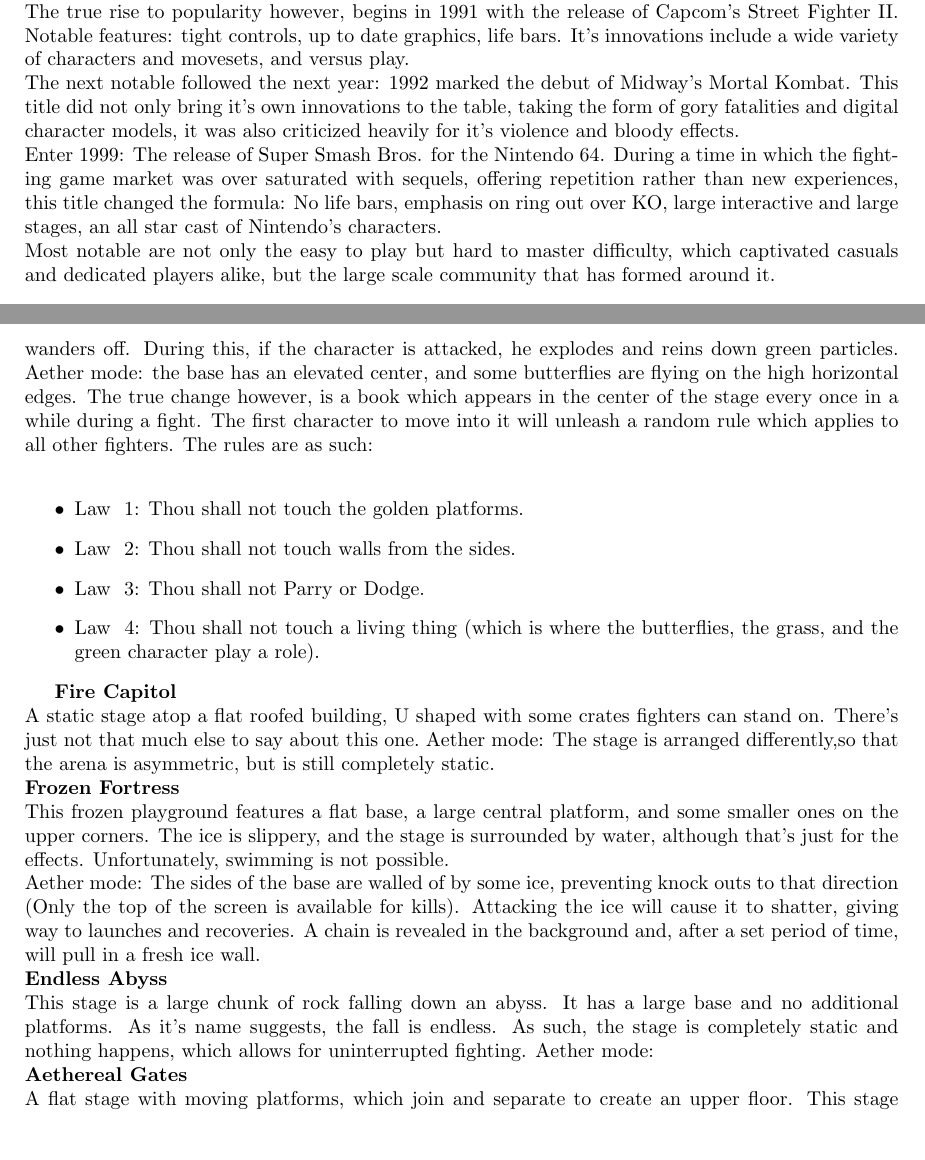
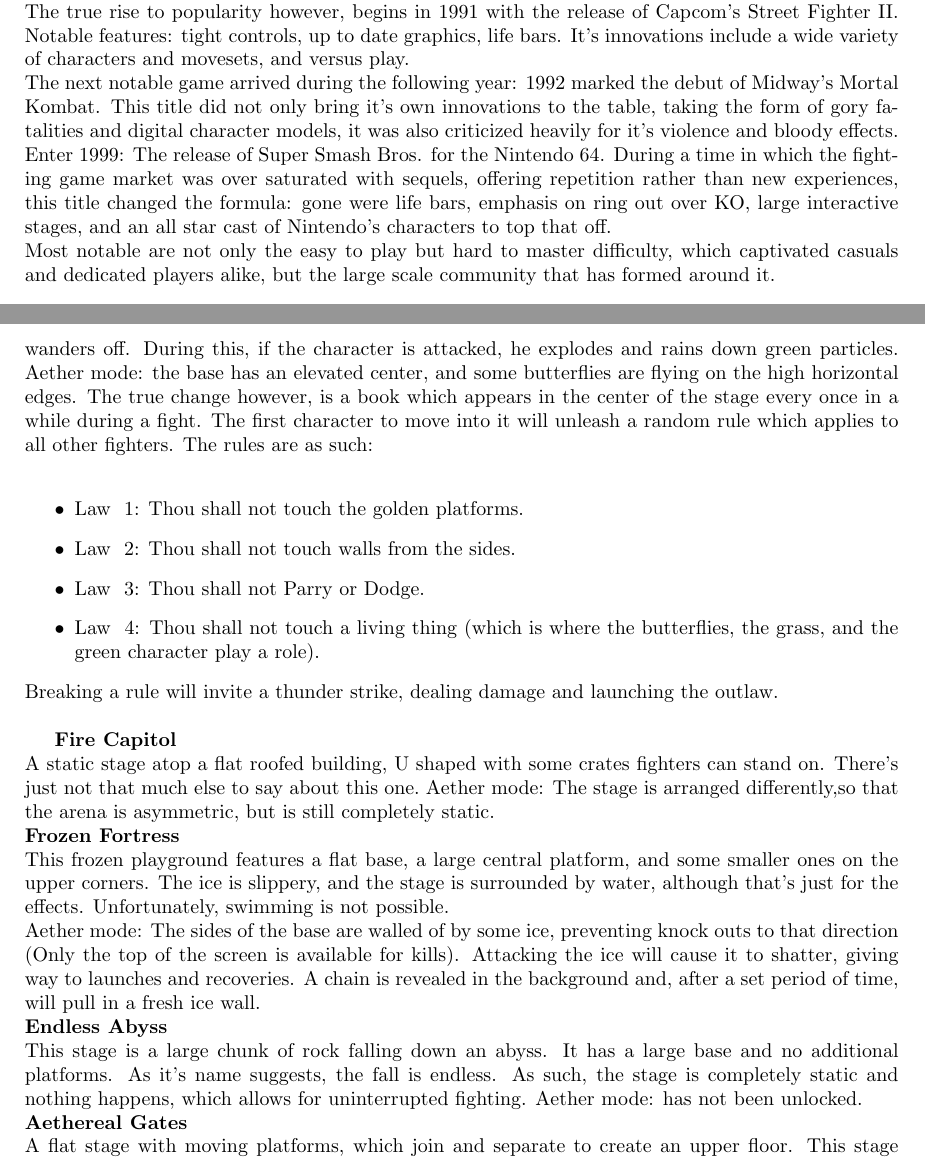
Before and after one commit to JonlineRB/GamesAnalysis, a LaTeX document (Abstract.tex): two parts of pages 3 and 8 of 14, joined at a grey line, cut so that both start at the same text, the shorter picture padded with empty space. The pictures show the PDF file Abstract.pdf that the author committed with the source.

Commit message:
pre hand in version, awaiting final feedback with this version

```diff
--- a/Abstract.tex
+++ b/Abstract.tex
@@ -54,8 +54,8 @@
 While the fighting genre rose to popularity during the early 90's, it has actually been introduced quite a while back. Sega's 1976 Heavyweight Champion features a design choice that influences the genre today: a side-view perspective. This would manifest itself in many fighter games well into the era of 3D graphics.\\
 In 1984, Technos Japan's Karate Champ has released what is considered to be the first fighting game as we have come to know them. Reason: it features dual-joystick controls, multiple stages, a score system, and a martial arts inspired theme.\\
 The true rise to popularity however, begins in 1991 with the release of Capcom's Street Fighter II. Notable features: tight controls, up to date graphics, life bars. It's innovations include a wide variety of characters and movesets, and versus play.\\
-The next notable followed the next year: 1992 marked the debut of Midway's Mortal Kombat. This title did not only bring it's own innovations to the table, taking the form of gory fatalities and digital character models, it was also criticized heavily for it's violence and bloody effects.\\
-Enter 1999: The release of Super Smash Bros. for the Nintendo 64. During a time in which the fighting game market was over saturated with sequels, offering repetition rather than new experiences, this title changed the formula: No life bars, emphasis on ring out over KO, large interactive and large stages, an all star cast of Nintendo's characters.\\
+The next notable game arrived during the following year: 1992 marked the debut of Midway's Mortal Kombat. This title did not only bring it's own innovations to the table, taking the form of gory fatalities and digital character models, it was also criticized heavily for it's violence and bloody effects.\\
+Enter 1999: The release of Super Smash Bros. for the Nintendo 64. During a time in which the fighting game market was over saturated with sequels, offering repetition rather than new experiences, this title changed the formula: gone were life bars, emphasis on ring out over KO, large interactive stages, and an all star cast of Nintendo's characters to top that off.\\
 Most notable are not only the easy to play but hard to master difficulty, which captivated casuals and dedicated players alike, but the large scale community that has formed around it.\\
 %Following is a decline, then a rise to popularity by smash, cover it, then proceed to the genre today. note that smash is the founder of a subgenre.\\
 \begin{center}
@@ -162,7 +162,7 @@
 About stages in the game: Each and every fight must take place on one of the following stages. These stages have two modes of play, akin to Nintendo's Smash bros. for WiiU nad 3DS: Normal and Aether variant. The difference between the modes is that the normal ones are almost completely static, which is suitable for high levels of play. The Aether variants will make each stage more lively, with breakable objects, springs, and thunder. This welcomes new and fun mechanics for players to take advantage of. The Aether variants are not available to play during online matches of all kinds.\\
 
 \textbf{Tower of heaven}\\
-Take the fight to a tower high above the clouds. Above a large flat base, which is common to all normal mode stages, are three smaller platforms, with the outer ones being golden and of the same height. The inner one is slightly elevated, shaping a triangle. Another side about this stage: above the central platform is a window, which remains empty during most of the time. Every couple of seconds though, a small green character walks up to it from inside the tower, stands still, and then wanders off. During this, if the character is attacked, he explodes and reins down green particles.
+Take the fight to a tower high above the clouds. Above a large flat base, which is common to all normal mode stages, are three smaller platforms, with the outer ones being golden and of the same height. The inner one is slightly elevated, shaping a triangle. Another side about this stage: above the central platform is a window, which remains empty during most of the time. Every couple of seconds though, a small green character walks up to it from inside the tower, stands still, and then wanders off. During this, if the character is attacked, he explodes and rains down green particles.
 Aether mode: the base has an elevated center, and some butterflies are flying on the high horizontal edges. The true change however, is a book which appears in the center of the stage every once in a while during a fight. The first character to move into it will unleash a random rule which applies to all other fighters. The rules are as such:\\
 \begin{itemize}
 \item Law # 1: Thou shall not touch the golden platforms.
@@ -170,7 +170,7 @@
 \item Law # 3: Thou shall not Parry or Dodge.
 \item Law # 4: Thou shall not touch a living thing (which is where the butterflies, the grass, and the green character play a role).
 \end{itemize}
-\\
+Breaking a rule will invite a thunder strike, dealing damage and launching the outlaw.\\
 
 \textbf{Fire Capitol}\\
 A static stage atop a flat roofed building, U shaped with some crates fighters can stand on. There's just not that much else to say about this one.\
@@ -181,7 +181,7 @@
 \\
 \textbf{Endless Abyss}\\
 This stage is a large chunk of rock falling down an abyss. It has a large base and no additional platforms. As it's name suggests, the fall is endless. As such, the stage is completely static and nothing happens, which allows for uninterrupted fighting.
-Aether mode: %expand
+Aether mode: has not been unlocked.%expand
 \\
 \textbf{Aethereal Gates}\\
 A flat stage with moving platforms, which join and separate to create an upper floor. This stage takes on a purple night mare form when the remaining players only have one stock each.\\
```
Also changed, not shown: Abstract.pdf, Abstract.tex (6 more changed lines), 1 other file.
